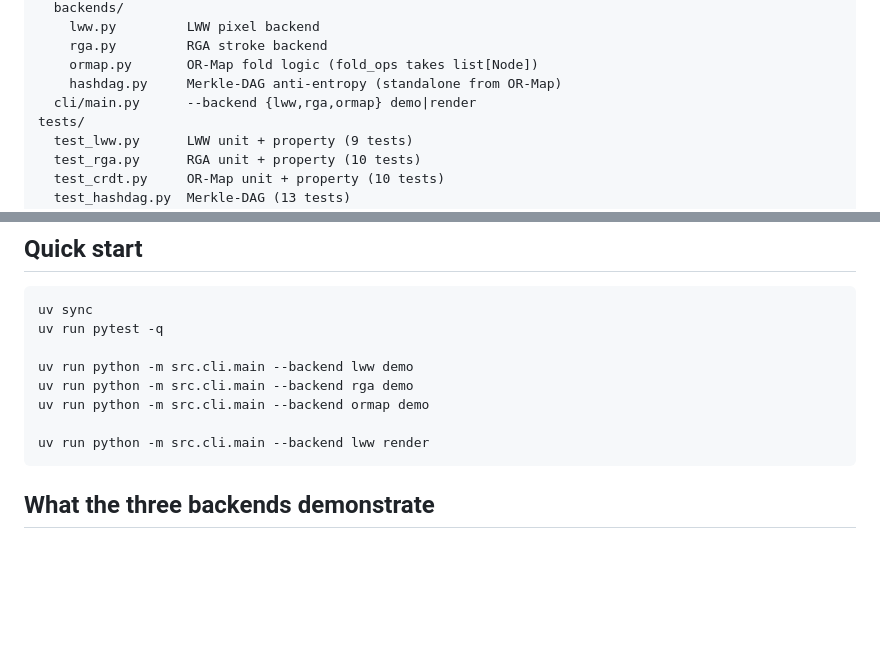
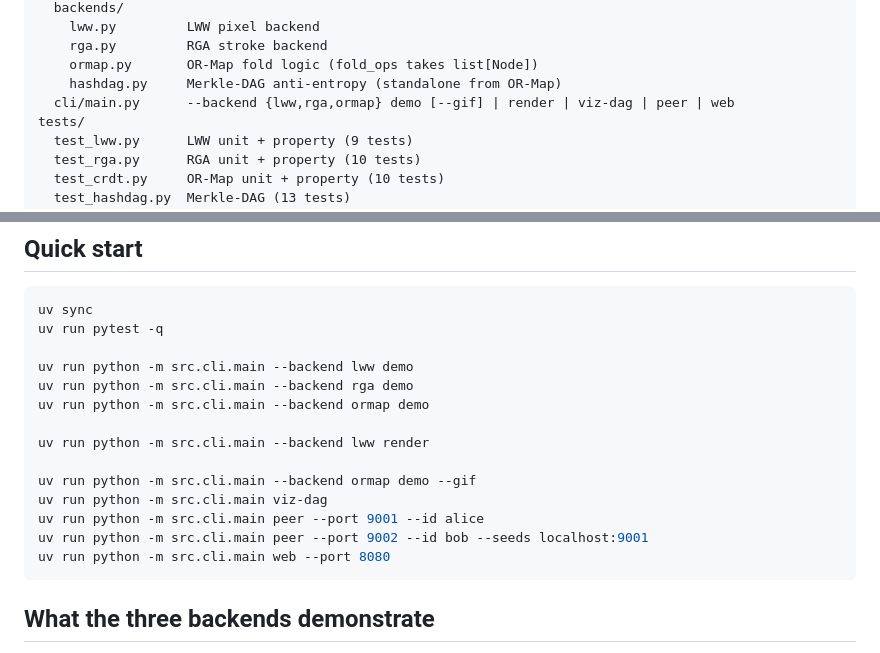
Before and after one commit to SnowUmbra404/collaborative-canvas-toolkit, a Markdown page: README.md, 2 parts joined by grey strips. GitHub-like rendering; blank space fills up the shorter version.

Commit message:
docs: add viz-dag, peer, web, demo --gif to CLI usage in README

````diff
--- a/README.md
+++ b/README.md
@@ -57,7 +57,7 @@ src/
     rga.py         RGA stroke backend
     ormap.py       OR-Map fold logic (fold_ops takes list[Node])
     hashdag.py     Merkle-DAG anti-entropy (standalone from OR-Map)
-  cli/main.py      --backend {lww,rga,ormap} demo|render
+  cli/main.py      --backend {lww,rga,ormap} demo [--gif] | render | viz-dag | peer | web
 tests/
   test_lww.py      LWW unit + property (9 tests)
   test_rga.py      RGA unit + property (10 tests)
@@ -79,6 +79,12 @@ uv run python -m src.cli.main --backend rga demo
 uv run python -m src.cli.main --backend ormap demo
 
 uv run python -m src.cli.main --backend lww render
+
+uv run python -m src.cli.main --backend ormap demo --gif
+uv run python -m src.cli.main viz-dag
+uv run python -m src.cli.main peer --port 9001 --id alice
+uv run python -m src.cli.main peer --port 9002 --id bob --seeds localhost:9001
+uv run python -m src.cli.main web --port 8080
 ```
 
 ## What the three backends demonstrate
````
